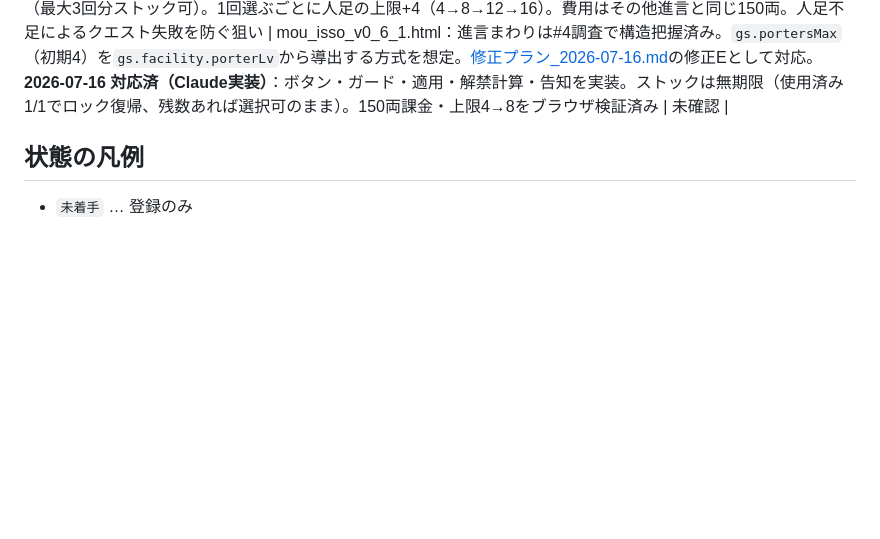
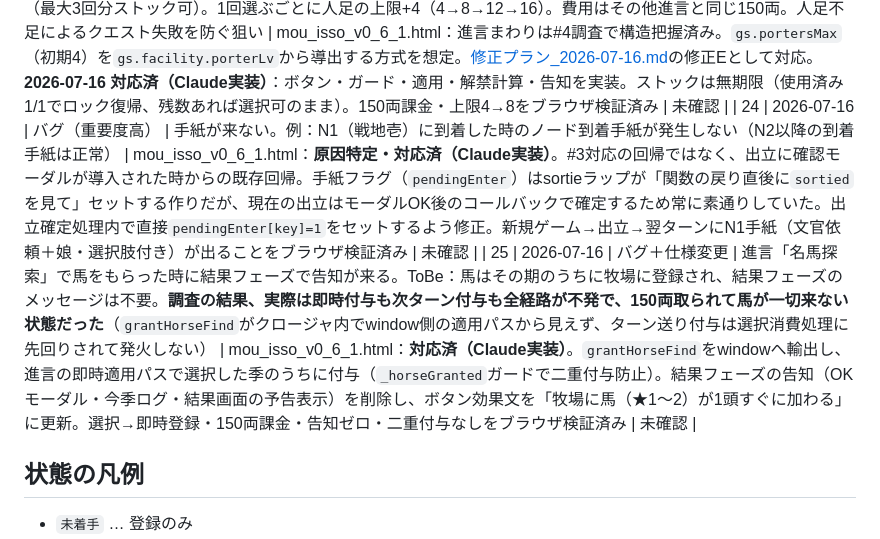
Before and after one commit to ki35kata-debugde/mou-isso-makete-kure, a Markdown page: docs/修正表.md, the part around the change. GitHub-like rendering; blank space fills up the shorter version.

Commit message:
N1到着手紙の不発(#24)と名馬探索の不発・即時化(#25)を修正
- #24: 出立の確認モーダル導入以降、N1到着手紙のpendingEnterが立たなくなっていた回帰を修正（出立確定処理内で直接セット）
- #25: 名馬探索が全経路不発で馬が来ない状態だったのを修正。grantHorseFindをwindowへ輸出し選択した季に即時付与、結果フェーズの告知3種を削除、効果文を「すぐに加わる」に更新、二重付与ガード追加
- 両方ブラウザ検証済み

Co-Authored-By: Claude Fable 5 <noreply@anthropic.com>

```diff
--- a/docs/修正表.md
+++ b/docs/修正表.md
@@ -33,6 +33,8 @@
 
 | 22 | 2026-07-16 | 仕様変更（優先度低） | 店の＋／－ボタンを長押しすると、連打しなくても数量が連続して増減するようにしてほしい | mou_isso_v0_6_1.html：未調査（店の数量ボタンに`onclick`のみでlong-press/リピート処理は未実装と思われる。`mousedown`/`touchstart`からの一定間隔リピート実装を要検討） | 未着手 |
 | 23 | 2026-07-16 | 仕様追加 | 新しい進言「人足を増やす」を追加：兵糧太ルートの戦地壱・弐・参突破ごとに1回分の進言枠を解禁（最大3回分ストック可）。1回選ぶごとに人足の上限+4（4→8→12→16）。費用はその他進言と同じ150両。人足不足によるクエスト失敗を防ぐ狙い | mou_isso_v0_6_1.html：進言まわりは#4調査で構造把握済み。`gs.portersMax`（初期4）を`gs.facility.porterLv`から導出する方式を想定。[修正プラン_2026-07-16.md](./修正プラン_2026-07-16.md)の修正Eとして対応。**2026-07-16 対応済（Claude実装）**：ボタン・ガード・適用・解禁計算・告知を実装。ストックは無期限（使用済み1/1でロック復帰、残数あれば選択可のまま）。150両課金・上限4→8をブラウザ検証済み | 未確認 |
+| 24 | 2026-07-16 | バグ（重要度高） | 手紙が来ない。例：N1（戦地壱）に到着した時のノード到着手紙が発生しない（N2以降の到着手紙は正常） | mou_isso_v0_6_1.html：**原因特定・対応済（Claude実装）**。#3対応の回帰ではなく、出立に確認モーダルが導入された時からの既存回帰。手紙フラグ（`pendingEnter`）はsortieラップが「関数の戻り直後に`sortied`を見て」セットする作りだが、現在の出立はモーダルOK後のコールバックで確定するため常に素通りしていた。出立確定処理内で直接`pendingEnter[key]=1`をセットするよう修正。新規ゲーム→出立→翌ターンにN1手紙（文官依頼＋娘・選択肢付き）が出ることをブラウザ検証済み | 未確認 |
+| 25 | 2026-07-16 | バグ＋仕様変更 | 進言「名馬探索」で馬をもらった時に結果フェーズで告知が来る。ToBe：馬はその期のうちに牧場に登録され、結果フェーズのメッセージは不要。**調査の結果、実際は即時付与も次ターン付与も全経路が不発で、150両取られて馬が一切来ない状態だった**（`grantHorseFind`がクロージャ内でwindow側の適用パスから見えず、ターン送り付与は選択消費処理に先回りされて発火しない） | mou_isso_v0_6_1.html：**対応済（Claude実装）**。`grantHorseFind`をwindowへ輸出し、進言の即時適用パスで選択した季のうちに付与（`_horseGranted`ガードで二重付与防止）。結果フェーズの告知（OKモーダル・今季ログ・結果画面の予告表示）を削除し、ボタン効果文を「牧場に馬（★1〜2）が1頭すぐに加わる」に更新。選択→即時登録・150両課金・告知ゼロ・二重付与なしをブラウザ検証済み | 未確認 |
 
 ## 状態の凡例
 
```
